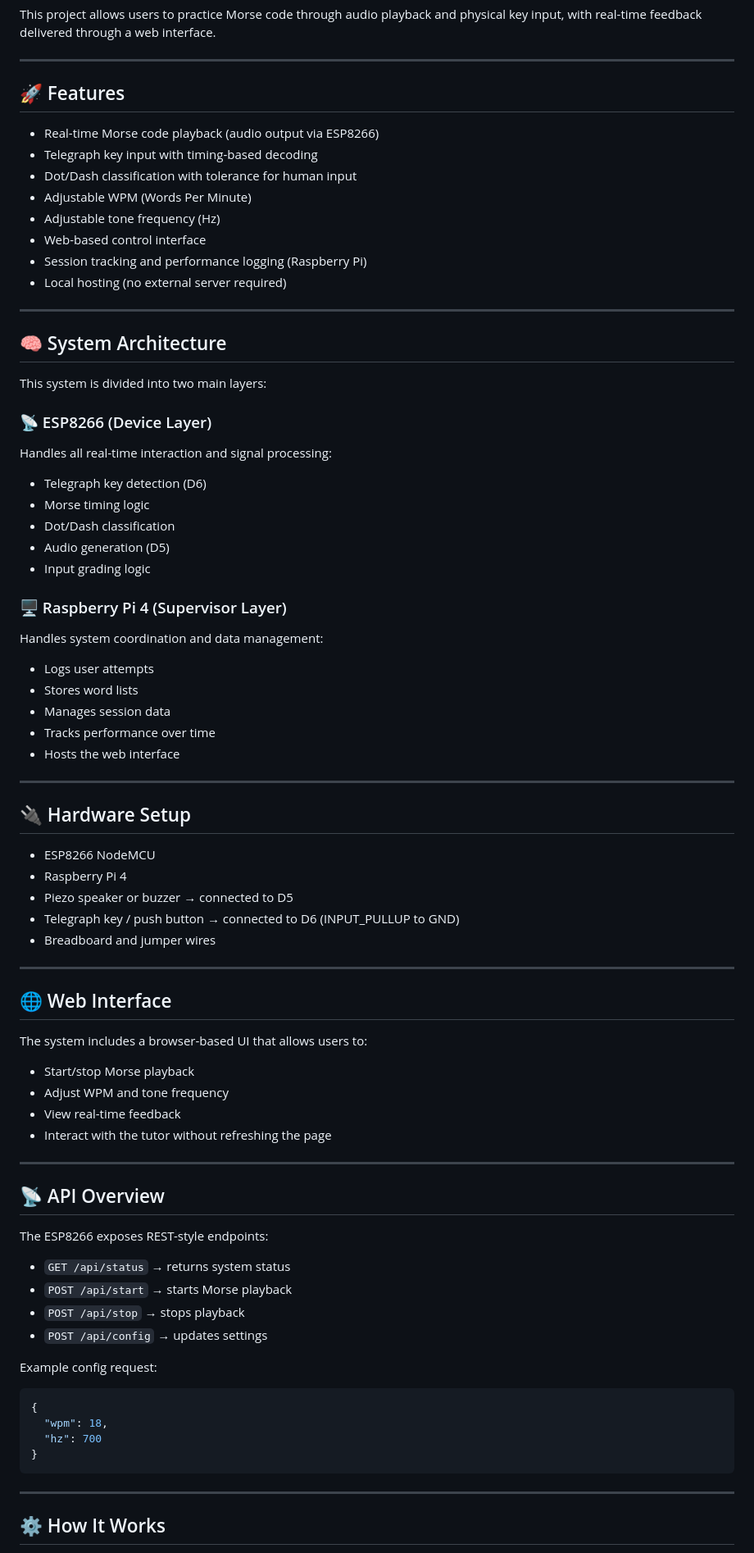
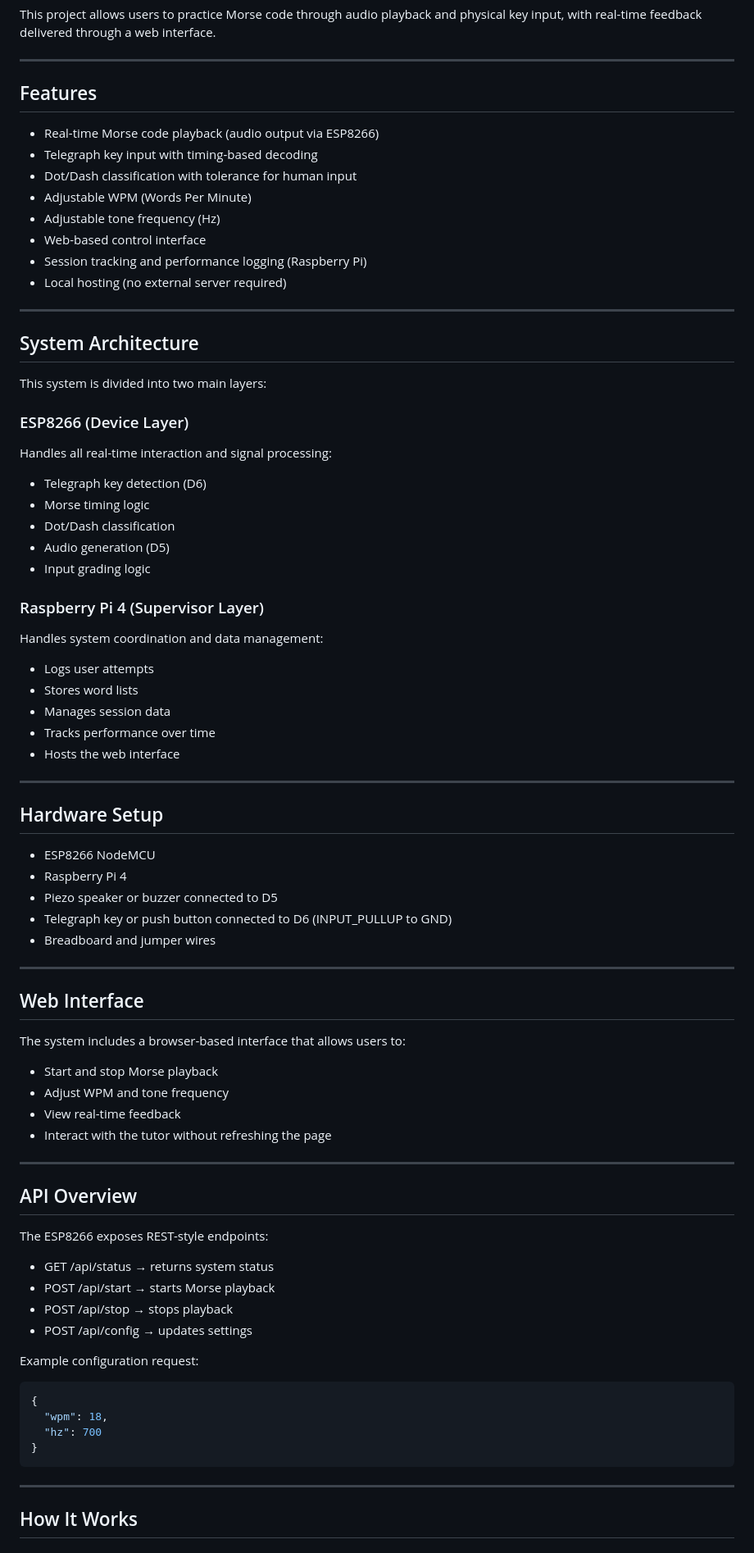
Before and after one commit to josiyuh/Morse-Code-Tutor, a Markdown page: README.md, the part around one of its changes. Shown at 82% size. Rendered like a GitHub page.

````diff
--- a/README.md
+++ b/README.md
@@ -6,7 +6,7 @@ This project allows users to practice Morse code through audio playback and phys
 
 ---
 
-## 🚀 Features
+## Features
 
 * Real-time Morse code playback (audio output via ESP8266)
 * Telegraph key input with timing-based decoding
@@ -19,11 +19,11 @@ This project allows users to practice Morse code through audio playback and phys
 
 ---
 
-## 🧠 System Architecture
+## System Architecture
 
 This system is divided into two main layers:
 
-### 📡 ESP8266 (Device Layer)
+### ESP8266 (Device Layer)
 
 Handles all real-time interaction and signal processing:
 
@@ -33,7 +33,7 @@ Handles all real-time interaction and signal processing:
 * Audio generation (D5)
 * Input grading logic
 
-### 🖥️ Raspberry Pi 4 (Supervisor Layer)
+### Raspberry Pi 4 (Supervisor Layer)
 
 Handles system coordination and data management:
 
@@ -45,37 +45,37 @@ Handles system coordination and data management:
 
 ---
 
-## 🔌 Hardware Setup
+## Hardware Setup
 
 * ESP8266 NodeMCU
 * Raspberry Pi 4
-* Piezo speaker or buzzer → connected to D5
-* Telegraph key / push button → connected to D6 (INPUT_PULLUP to GND)
+* Piezo speaker or buzzer connected to D5
+* Telegraph key or push button connected to D6 (INPUT_PULLUP to GND)
 * Breadboard and jumper wires
 
 ---
 
-## 🌐 Web Interface
+## Web Interface
 
-The system includes a browser-based UI that allows users to:
+The system includes a browser-based interface that allows users to:
 
-* Start/stop Morse playback
+* Start and stop Morse playback
 * Adjust WPM and tone frequency
 * View real-time feedback
 * Interact with the tutor without refreshing the page
 
 ---
 
-## 📡 API Overview
+## API Overview
 
 The ESP8266 exposes REST-style endpoints:
 
-* `GET /api/status` → returns system status
-* `POST /api/start` → starts Morse playback
-* `POST /api/stop` → stops playback
-* `POST /api/config` → updates settings
+* GET /api/status → returns system status
+* POST /api/start → starts Morse playback
+* POST /api/stop → stops playback
+* POST /api/config → updates settings
 
-Example config request:
+Example configuration request:
 
 ```json
 {
@@ -86,5 +86,5 @@ Example config request:
 
 ---
 
-## ⚙️ How It Works
+## How It Works
 
````
Also changed, not shown: other parts of README.md (+13 -20 lines).
